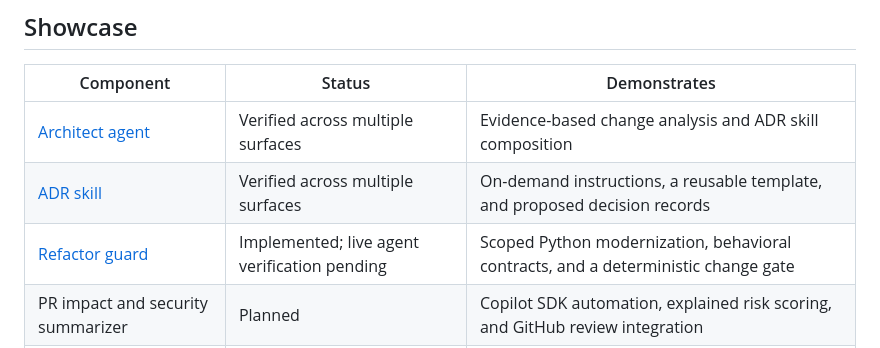
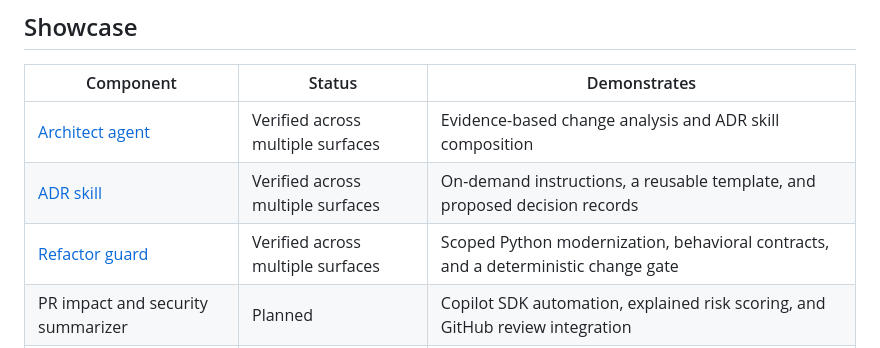
Before and after one commit to krshearman/systems-and-solutions, a Markdown page: README.md, the part around the change. Rendered like a GitHub page.

Commit message:
Change Refactor guard status to verified
Updated the status of the Refactor guard to 'Verified across multiple surfaces'.

```diff
--- a/README.md
+++ b/README.md
@@ -11,7 +11,7 @@ approval.
 | --- | --- | --- |
 | [Architect agent](.github/agents/architect-agent.agent.md) | Verified across multiple surfaces | Evidence-based change analysis and ADR skill composition |
 | [ADR skill](.github/skills/architectural-decision-record/SKILL.md) | Verified across multiple surfaces | On-demand instructions, a reusable template, and proposed decision records |
-| [Refactor guard](.github/agents/refactor-guard.agent.md) | Implemented; live agent verification pending | Scoped Python modernization, behavioral contracts, and a deterministic change gate |
+| [Refactor guard](.github/agents/refactor-guard.agent.md) | Verified across multiple surfaces| Scoped Python modernization, behavioral contracts, and a deterministic change gate |
 | PR impact and security summarizer | Planned | Copilot SDK automation, explained risk scoring, and GitHub review integration |
 | Incident post-mortem CLI | Planned | Evidence-linked timelines and executive-ready draft reports |
 
```
